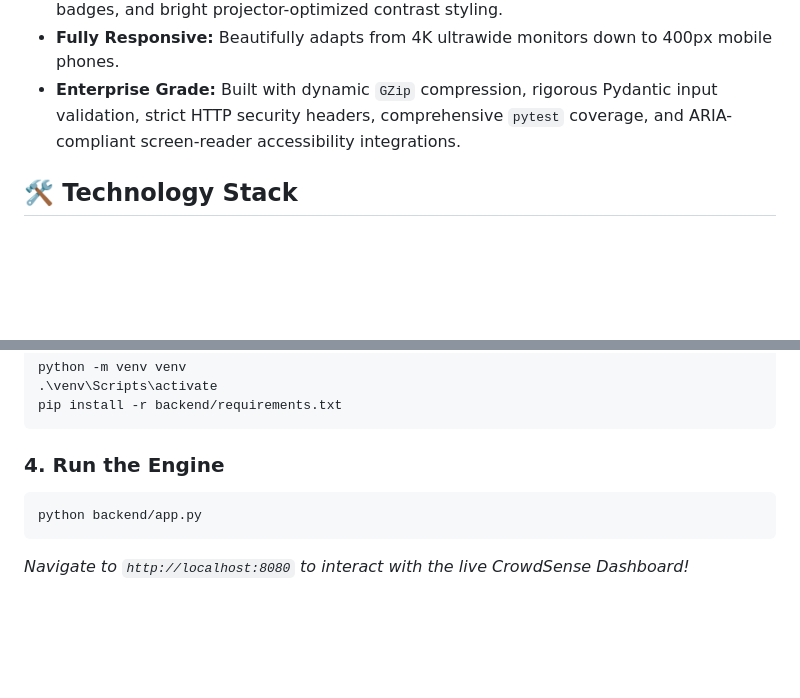
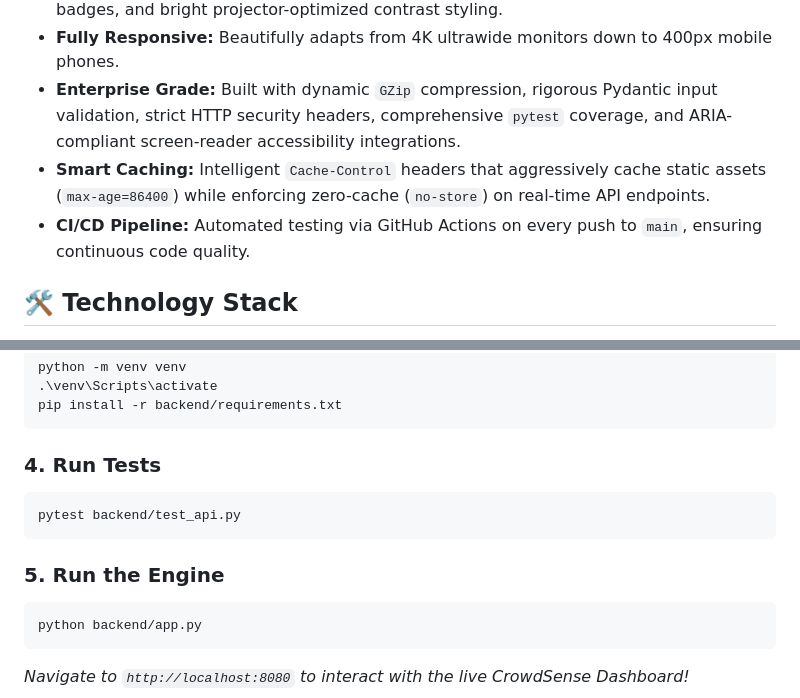
Before and after one commit to ayus1234/AI-CrowdSense, a Markdown page: README.md, 2 parts joined by grey strips. Drawn GitHub-style; blank space fills up the shorter version.

Commit message:
docs: add CI badge, testing step, and caching/pipeline features

````diff
--- a/README.md
+++ b/README.md
@@ -30,6 +31,8 @@ At large sporting events, attendees waste enormous amounts of time stuck in bott
 * **Dynamic Animations:** Features an AI welcome message typing effect, engineered AI 'thinking' delays for premium UX, interactive queue row hovers, custom pulsing 'LIVE' badges, and bright projector-optimized contrast styling.
 * **Fully Responsive:** Beautifully adapts from 4K ultrawide monitors down to 400px mobile phones.
 * **Enterprise Grade:** Built with dynamic `GZip` compression, rigorous Pydantic input validation, strict HTTP security headers, comprehensive `pytest` coverage, and ARIA-compliant screen-reader accessibility integrations.
+* **Smart Caching:** Intelligent `Cache-Control` headers that aggressively cache static assets (`max-age=86400`) while enforcing zero-cache (`no-store`) on real-time API endpoints.
+* **CI/CD Pipeline:** Automated testing via GitHub Actions on every push to `main`, ensuring continuous code quality.
 
 ## 🛠️ Technology Stack
 * **Frontend Layer:** HTML5, CSS3, Vanilla JavaScript, Google Firebase Analytics & Auth
@@ -55,7 +58,12 @@ python -m venv venv
 pip install -r backend/requirements.txt
 ```
 
-### 4. Run the Engine
+### 4. Run Tests
+```bash
+pytest backend/test_api.py
+```
+
+### 5. Run the Engine
 ```bash
 python backend/app.py
 ```
````
Also changed, not shown: other parts of README.md (+1 -0 lines).
